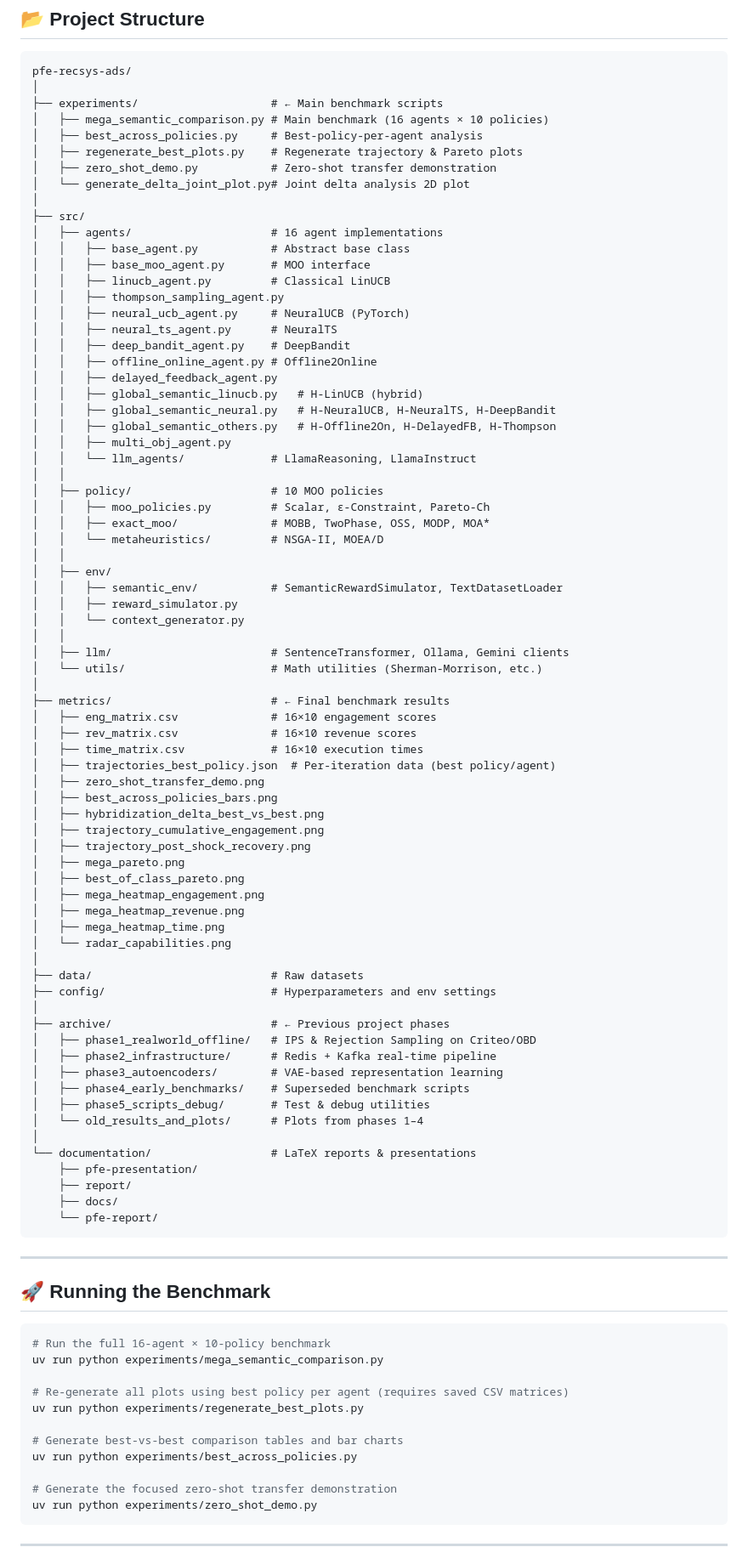
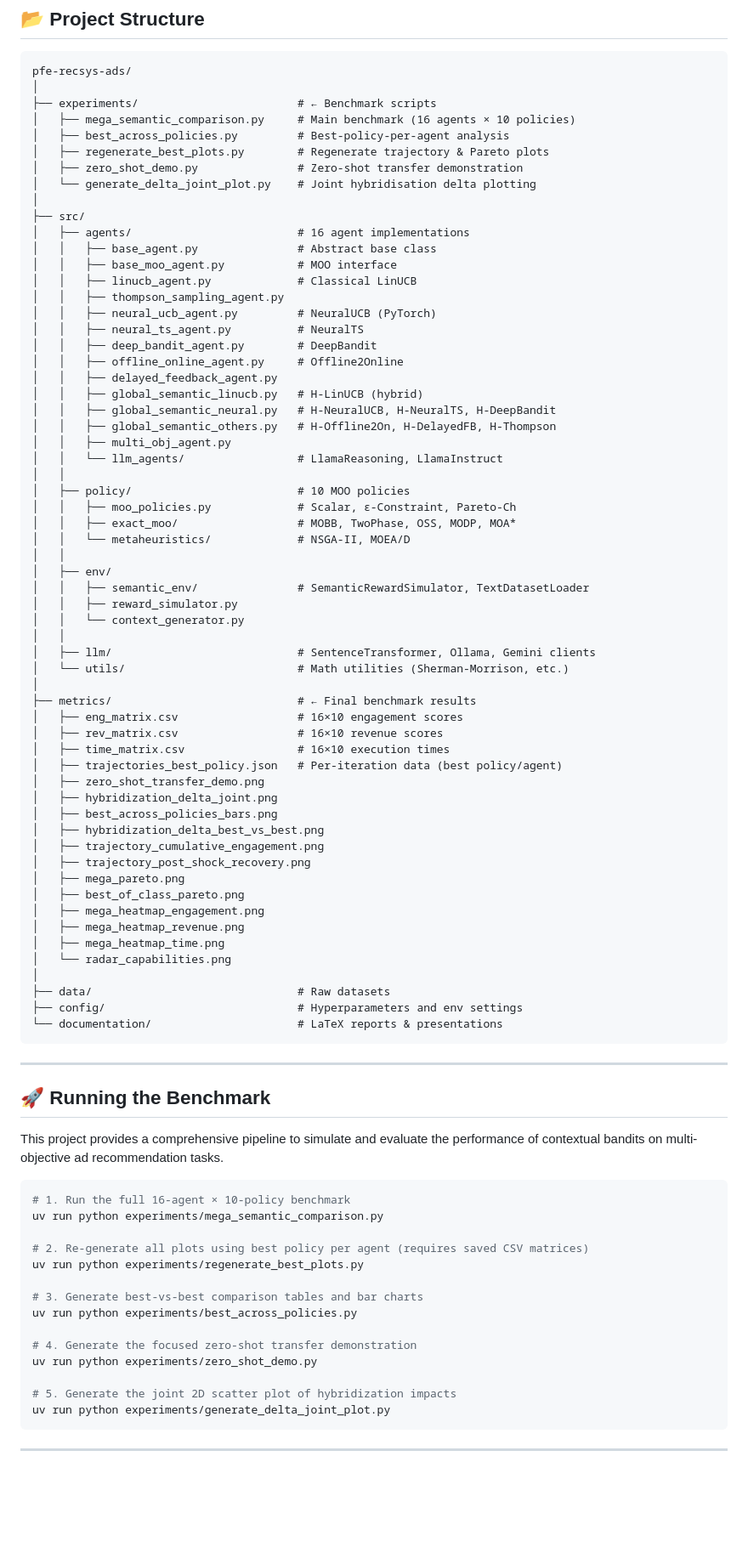
Before and after one commit to abderrahimhoubbadi/pfe-recsys-ads, a Markdown page: README.md, the part around one of its changes. Shown at 85% size. Rendered like a GitHub page; blank space fills up the shorter version.

Commit message:
Docs: Refine README to reflect benchmark walkthrough and hide archive

````diff
--- a/README.md
+++ b/README.md
@@ -11,49 +11,50 @@ A contextual bandit system for ad recommendation research, comparing **16 agents
 ```text
 pfe-recsys-ads/
 │
-├── experiments/                    # ← Main benchmark scripts
-│   ├── mega_semantic_comparison.py # Main benchmark (16 agents × 10 policies)
-│   ├── best_across_policies.py     # Best-policy-per-agent analysis
-│   ├── regenerate_best_plots.py    # Regenerate trajectory & Pareto plots
-│   ├── zero_shot_demo.py           # Zero-shot transfer demonstration
-│   └── generate_delta_joint_plot.py# Joint delta analysis 2D plot
+├── experiments/                        # ← Benchmark scripts
+│   ├── mega_semantic_comparison.py     # Main benchmark (16 agents × 10 policies)
+│   ├── best_across_policies.py         # Best-policy-per-agent analysis
+│   ├── regenerate_best_plots.py        # Regenerate trajectory & Pareto plots
+│   ├── zero_shot_demo.py               # Zero-shot transfer demonstration
+│   └── generate_delta_joint_plot.py    # Joint hybridisation delta plotting
 │
 ├── src/
-│   ├── agents/                     # 16 agent implementations
-│   │   ├── base_agent.py           # Abstract base class
-│   │   ├── base_moo_agent.py       # MOO interface
-│   │   ├── linucb_agent.py         # Classical LinUCB
+│   ├── agents/                         # 16 agent implementations
+│   │   ├── base_agent.py               # Abstract base class
+│   │   ├── base_moo_agent.py           # MOO interface
+│   │   ├── linucb_agent.py             # Classical LinUCB
 │   │   ├── thompson_sampling_agent.py
-│   │   ├── neural_ucb_agent.py     # NeuralUCB (PyTorch)
-│   │   ├── neural_ts_agent.py      # NeuralTS
-│   │   ├── deep_bandit_agent.py    # DeepBandit
-│   │   ├── offline_online_agent.py # Offline2Online
+│   │   ├── neural_ucb_agent.py         # NeuralUCB (PyTorch)
+│   │   ├── neural_ts_agent.py          # NeuralTS
+│   │   ├── deep_bandit_agent.py        # DeepBandit
+│   │   ├── offline_online_agent.py     # Offline2Online
 │   │   ├── delayed_feedback_agent.py
 │   │   ├── global_semantic_linucb.py   # H-LinUCB (hybrid)
 │   │   ├── global_semantic_neural.py   # H-NeuralUCB, H-NeuralTS, H-DeepBandit
 │   │   ├── global_semantic_others.py   # H-Offline2On, H-DelayedFB, H-Thompson
 │   │   ├── multi_obj_agent.py
-│   │   └── llm_agents/             # LlamaReasoning, LlamaInstruct
+│   │   └── llm_agents/                 # LlamaReasoning, LlamaInstruct
 │   │
-│   ├── policy/                     # 10 MOO policies
-│   │   ├── moo_policies.py         # Scalar, ε-Constraint, Pareto-Ch
-│   │   ├── exact_moo/              # MOBB, TwoPhase, OSS, MODP, MOA*
-│   │   └── metaheuristics/         # NSGA-II, MOEA/D
+│   ├── policy/                         # 10 MOO policies
+│   │   ├── moo_policies.py             # Scalar, ε-Constraint, Pareto-Ch
+│   │   ├── exact_moo/                  # MOBB, TwoPhase, OSS, MODP, MOA*
+│   │   └── metaheuristics/             # NSGA-II, MOEA/D
 │   │
 │   ├── env/
-│   │   ├── semantic_env/           # SemanticRewardSimulator, TextDatasetLoader
+│   │   ├── semantic_env/               # SemanticRewardSimulator, TextDatasetLoader
 │   │   ├── reward_simulator.py
 │   │   └── context_generator.py
 │   │
-│   ├── llm/                        # SentenceTransformer, Ollama, Gemini clients
-│   └── utils/                      # Math utilities (Sherman-Morrison, etc.)
+│   ├── llm/                            # SentenceTransformer, Ollama, Gemini clients
+│   └── utils/                          # Math utilities (Sherman-Morrison, etc.)
 │
-├── metrics/                        # ← Final benchmark results
-│   ├── eng_matrix.csv              # 16×10 engagement scores
-│   ├── rev_matrix.csv              # 16×10 revenue scores
-│   ├── time_matrix.csv             # 16×10 execution times
-│   ├── trajectories_best_policy.json  # Per-iteration data (best policy/agent)
+├── metrics/                            # ← Final benchmark results
+│   ├── eng_matrix.csv                  # 16×10 engagement scores
+│   ├── rev_matrix.csv                  # 16×10 revenue scores
+│   ├── time_matrix.csv                 # 16×10 execution times
+│   ├── trajectories_best_policy.json   # Per-iteration data (best policy/agent)
 │   ├── zero_shot_transfer_demo.png
+│   ├── hybridization_delta_joint.png
 │   ├── best_across_policies_bars.png
 │   ├── hybridization_delta_best_vs_best.png
 │   ├── trajectory_cumulative_engagement.png
@@ -65,40 +66,32 @@ pfe-recsys-ads/
 │   ├── mega_heatmap_time.png
 │   └── radar_capabilities.png
 │
-├── data/                           # Raw datasets
-├── config/                         # Hyperparameters and env settings
-│
-├── archive/                        # ← Previous project phases
-│   ├── phase1_realworld_offline/   # IPS & Rejection Sampling on Criteo/OBD
-│   ├── phase2_infrastructure/      # Redis + Kafka real-time pipeline
-│   ├── phase3_autoencoders/        # VAE-based representation learning
-│   ├── phase4_early_benchmarks/    # Superseded benchmark scripts
-│   ├── phase5_scripts_debug/       # Test & debug utilities
-│   └── old_results_and_plots/      # Plots from phases 1–4
-│
-└── documentation/                  # LaTeX reports & presentations
-    ├── pfe-presentation/
-    ├── report/
-    ├── docs/
-    └── pfe-report/
+├── data/                               # Raw datasets
+├── config/                             # Hyperparameters and env settings
+└── documentation/                      # LaTeX reports & presentations
 ```
 
 ---
 
 ## 🚀 Running the Benchmark
 
+This project provides a comprehensive pipeline to simulate and evaluate the performance of contextual bandits on multi-objective ad recommendation tasks.
+
 ```bash
-# Run the full 16-agent × 10-policy benchmark
+# 1. Run the full 16-agent × 10-policy benchmark
 uv run python experiments/mega_semantic_comparison.py
 
-# Re-generate all plots using best policy per agent (requires saved CSV matrices)
+# 2. Re-generate all plots using best policy per agent (requires saved CSV matrices)
 uv run python experiments/regenerate_best_plots.py
 
-# Generate best-vs-best comparison tables and bar charts
+# 3. Generate best-vs-best comparison tables and bar charts
 uv run python experiments/best_across_policies.py
 
-# Generate the focused zero-shot transfer demonstration
+# 4. Generate the focused zero-shot transfer demonstration
 uv run python experiments/zero_shot_demo.py
+
+# 5. Generate the joint 2D scatter plot of hybridization impacts
+uv run python experiments/generate_delta_joint_plot.py
 ```
 
 ---
````
Also changed, not shown: other parts of README.md (+16 -21 lines).
